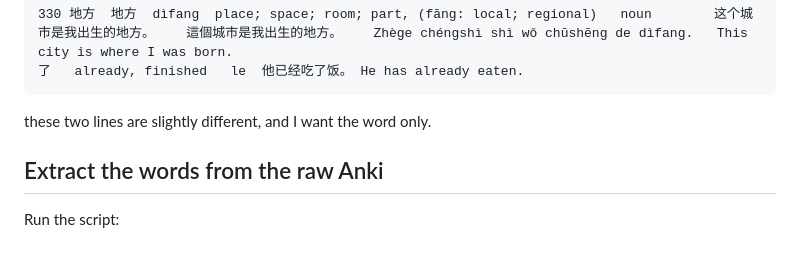
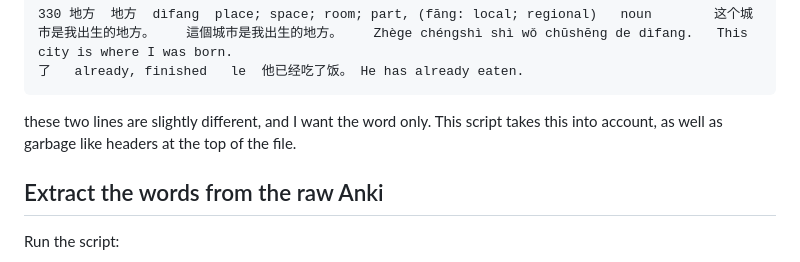
Before and after one commit to drewboardman/mandarin, a Markdown page: new-weekly-words/README.md, the part around the change. Drawn GitHub-style.

````diff
--- a/new-weekly-words/README.md
+++ b/new-weekly-words/README.md
@@ -53,7 +53,7 @@ NOTE: My words spanned a few different formats, and the script accounts for that
 了	already, finished	le	他已经吃了饭。	He has already eaten.
 ```
 
-these two lines are slightly different, and I want the word only.
+these two lines are slightly different, and I want the word only. This script takes this into account, as well as garbage like headers at the top of the file.
 
 ## Extract the words from the raw Anki
 Run the script:
````
Also changed, not shown: anki_decks/README.md (+3 -0 lines).
